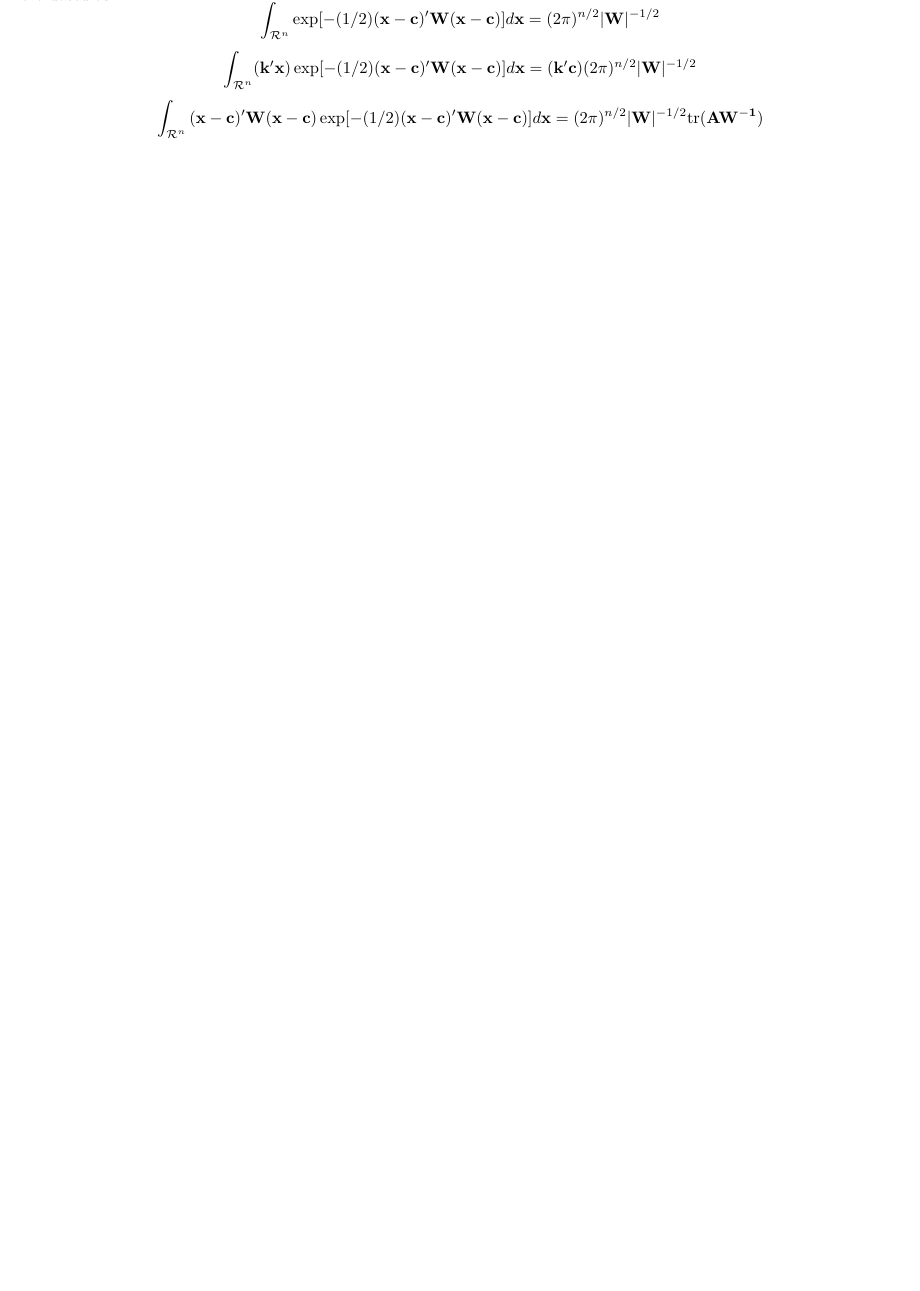
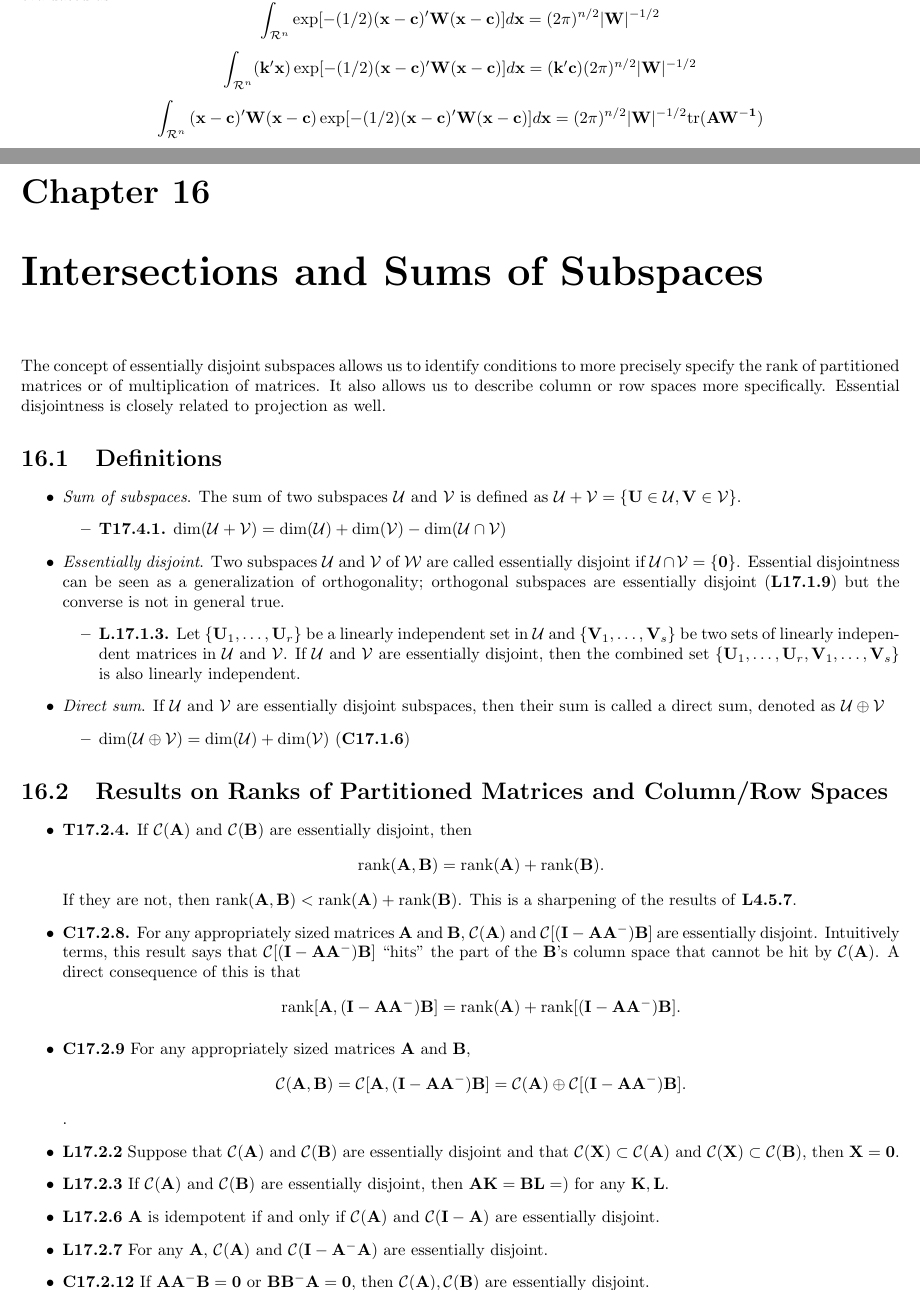
Before and after one commit to sariyanidi/pdfs, a LaTeX book (booknotes/technical/matrix_algebra_from_statisticians/overall.tex, which reads booknotes/technical/preliminaries.tex): part of page 26 of 30 before the commit and two parts of pages 26 and 27 of 32 after it, the two joined at a grey line, cut so that both start at the same text, the shorter picture padded with empty space. Compiled offline with pdfLaTeX.

Commit message:
Updated matrix notes with Chapter 17

```diff
--- a/booknotes/technical/matrix_algebra_from_statisticians/overall.tex
+++ b/booknotes/technical/matrix_algebra_from_statisticians/overall.tex
@@ -1360,4 +1360,32 @@ $$\int_{\mathcal{R}^n}\mb{(x-c)'W(x-c)} \exp [-(1/2)\mb{(x-c)'W(x-c)}]  d\mb{x}
 
 
 
-
+\chapter{Intersections and Sums of Subspaces}
+The concept of essentially disjoint subspaces allows us to identify conditions to more precisely specify the rank of partitioned matrices or of multiplication of matrices. It also allows us to describe column or row spaces more specifically. Essential disjointness is closely related to projection as well.
+\section{Definitions}
+\begin{itemize}
+\item \textit{Sum of subspaces}. The sum of two subspaces $\mathcal{U}$ and $\mathcal{V}$ is defined as $\mathcal{U}+\mathcal{V}= \{\mb U \in \mathcal{U}, \mb V \in \mathcal{V}\}$.
+	\begin{itemize}
+	\item \textbf{T17.4.1.} $\dim(\mathcal{U}+\mathcal{V}) = \dim(\mathcal{U}) + \dim(\mathcal{V}) - \dim(\mathcal{U}\cap\mc V)$
+	\end{itemize}
+\item \textit{Essentially disjoint}. Two subspaces $\mathcal{U}$ and $\mc V$ of $\mc W$ are called essentially disjoint if $\mathcal{U}\cap \mathcal{V} = \{\mb 0\}$. Essential disjointness can be seen as a generalization of orthogonality; orthogonal subspaces are essentially disjoint (\textbf{L17.1.9}) but the converse is not in general true.
+\begin{itemize}
+\item \textbf{L.17.1.3.} Let $\{\mb U_1, \dots, \mb U_r\}$ be a linearly independent set in $\mathcal{U}$ and $\{\mb V_1, \dots, \mb V_s\}$ be two sets of linearly independent matrices in $\mathcal{U}$ and $\mathcal{V}$. If $\mathcal{U}$ and $\mathcal{V}$ are essentially disjoint, then the combined set $\{\mb U_1,\dots,\mb U_r, \mb V_1, \dots, \mb V_s\}$ is also linearly independent.
+\end{itemize}
+\item \textit{Direct sum}. If $\mathcal{U}$ and $\mathcal{V}$ are essentially disjoint subspaces, then their sum is called a direct sum, denoted as $\mathcal{U}\oplus  \mathcal{V}$
+	\begin{itemize}
+	\item $\dim(\mathcal{U}\oplus \mathcal{V}) = \dim(\mathcal{U})+\dim(\mathcal{V})$ (\textbf{C17.1.6})
+	\end{itemize}
+\end{itemize}
+
+\section{Results on Ranks of Partitioned Matrices and Column/Row Spaces}
+\begin{itemize}
+\item \textbf{T17.2.4.} If $\mathcal C (\mb A)$ and $\mathcal{C}(\mb B)$ are essentially disjoint, then $$\rank(\mb A, \mb B)=\rank(\mb A)+ \rank(\mb B).$$ If they are not, then $\rank(\mb A, \mb B)<\rank(\mb A)+ \rank(\mb B)$. This is a sharpening of the results of \textbf{L4.5.7}.
+\item \textbf{C17.2.8.} For any appropriately sized matrices $\mb A$ and $\mb B$, $\mathcal{C}(\mb A)$ and $\mathcal{C}[(\mb{I-AA^-})\mb B]$ are essentially disjoint. Intuitively terms, this result says that  $\mathcal{C}[(\mb{I-AA^-})\mb B]$ ``hits'' the part of the  $\mb B$'s column space that cannot be hit by $\mathcal{C}(\mb A)$. A direct consequence of this is that $$\rank[\mb A, (\mb{I-AA^-})\mb B] = \rank(\mb A) + \rank[(\mb{I-AA^-})\mb B].$$
+\item \textbf{C17.2.9} For any appropriately sized matrices $\mb A$ and $\mb B$, $$\mathcal{C}(\mb{A,B})=\mathcal C[\mb A, \mb{(I-AA^-)B}] = \mathcal{C}(\mb A)\oplus\mathcal{C}[\mb{(I-AA^-)B}].$$.
+\item \textbf{L17.2.2} Suppose that $\mathcal{C}(\mb A)$ and $\mathcal{C}(\mb B)$ are essentially disjoint and that $\mathcal{C}(\mb X) \subset \mathcal{C}(\mb A)$ and $\mathcal{C}(\mb X) \subset \mathcal{C}(\mb B)$, then $\mb {X=0}$.
+\item \textbf{L17.2.3} If $\mathcal{C}(\mb A)$ and $\mathcal{C}(\mb B)$ are essentially disjoint, then $\mb{AK} = \mb{BL} = )$ for any $\mb{K,L}$.
+\item \textbf{L17.2.6} $\mb A$ is idempotent if and only if $\mathcal{C}(\mb A)$ and $\mathcal{C}(\mb{I-A})$ are essentially disjoint.
+\item \textbf{L17.2.7} For any $\mb A$, $\mathcal{C}(\mb A)$ and $\mathcal{C}(\mb{I-A^-A})$ are essentially disjoint.
+\item \textbf{C17.2.12} If $\mb{AA^-B=0}$ or $\mb{BB^-A=0}$, then $\mathcal{C}(\mb A), \mathcal{C}(\mb B)$ are essentially disjoint.
+\item \textbf{T17.2.17} For any $\mb{T,U,V}$ $$\rank\begin{bmatrix}
--- a/booknotes/technical/preliminaries.tex
+++ b/booknotes/technical/preliminaries.tex
@@ -15,6 +15,8 @@
 %\textwidth=8.7in   % textwidth of 6.5in leaves 1 inch for right margin
 
 \newcommand{\stc}[2]{\begin{tabular}{c}#1\\#2\end{tabular}}
+\newcommand{\colsp}[1]{\mathcal{C}(\mathbf{#1})}
+\newcommand{\rowsp}[1]{\mathcal{R}(\mathbf{#1})}
 
 
 
```
Also changed, not shown: booknotes/technical/probability_random_variables_and_stochastic_processes/overall.tex (+1 -1 lines), booknotes/technical/matrix_algebra_from_statisticians/overall.pdf, booknotes/technical/probability_random_variables_and_stochastic_processes/overall.pdf, booknotes/technical/matrix_algebra_from_statisticians/overall.tex (27 more changed lines), 1 other file.
